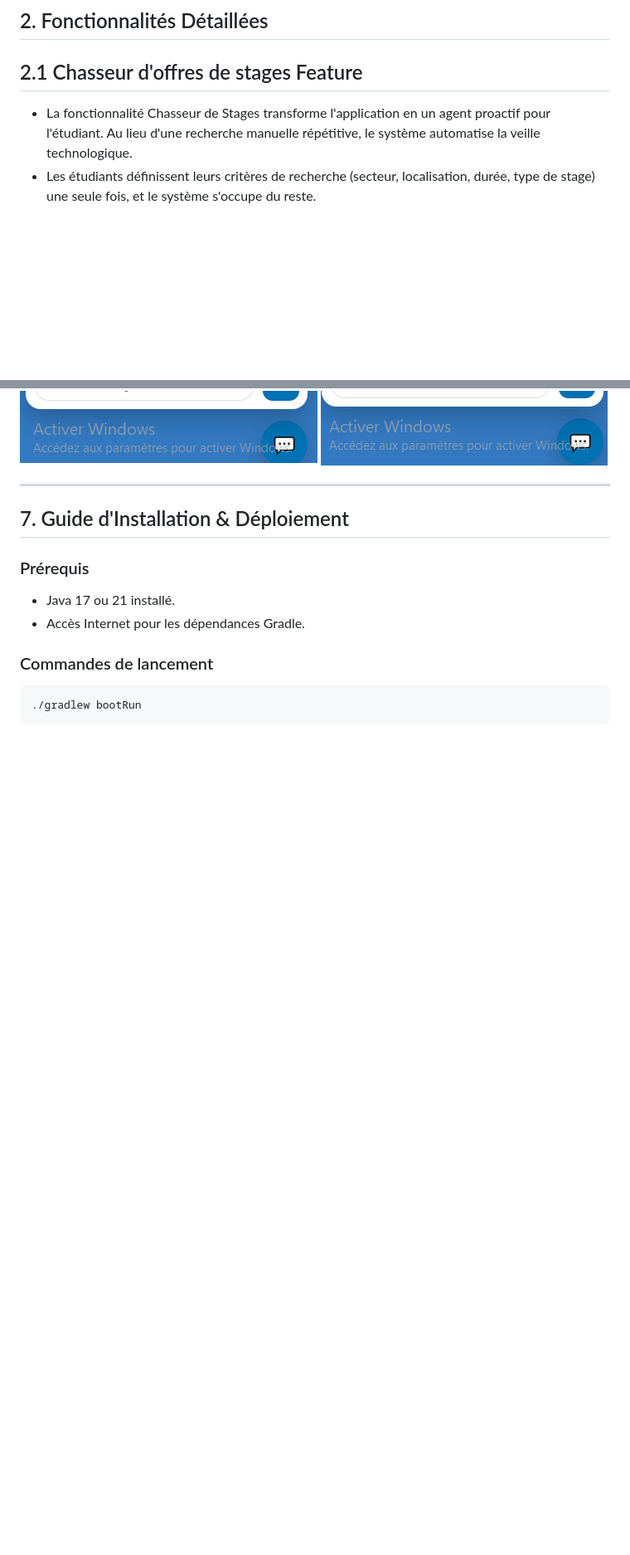
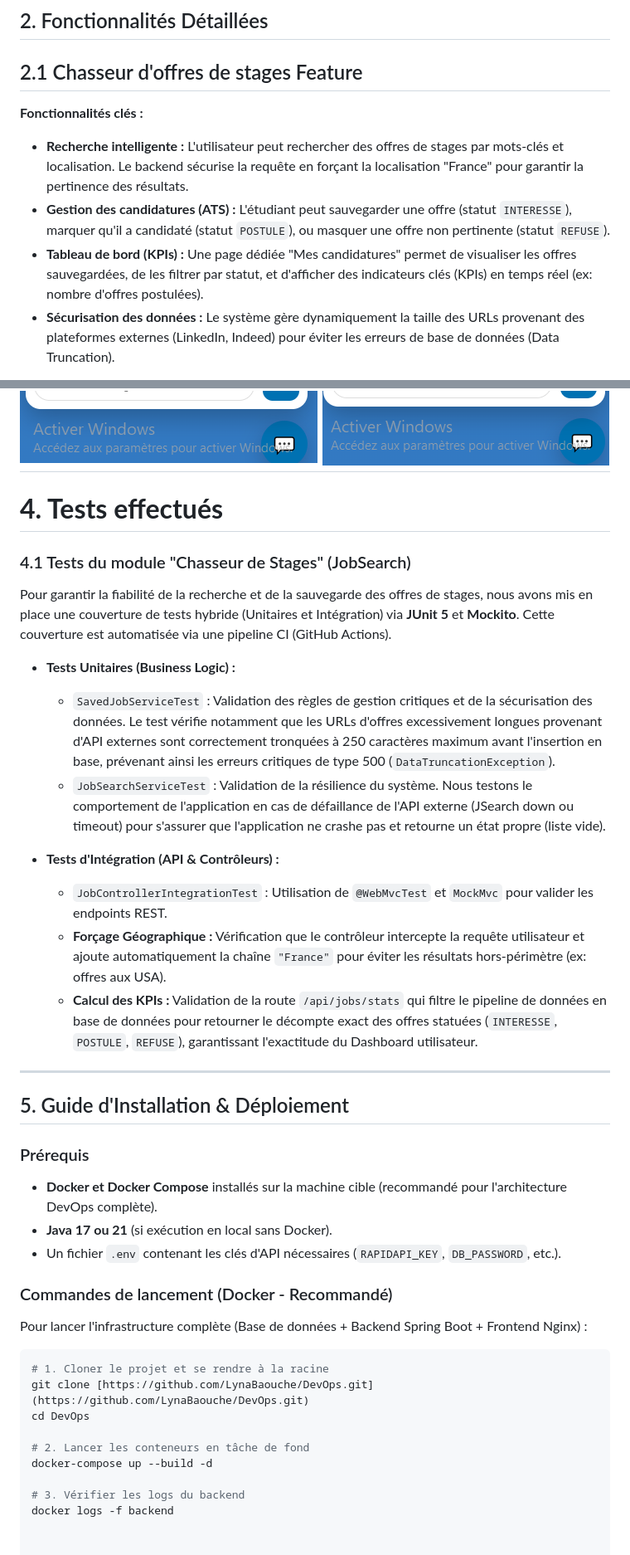
Before and after one commit to LynaBaouche/DevOps, a Markdown page: doc/documentation2.md, 2 parts joined by grey strips. Shown at 83% size. Rendered like a GitHub page; blank space fills up the shorter version.

````diff
--- a/doc/documentation2.md
+++ b/doc/documentation2.md
@@ -44,6 +44,9 @@
 
 2.1 Chasseur d'offres de stages Feature
 ---------------------------------------
-* La fonctionnalité Chasseur de Stages transforme l'application en un agent proactif pour l'étudiant. Au lieu d'une recherche manuelle répétitive, le système automatise la veille technologique.
-* Les étudiants définissent leurs critères de recherche (secteur, localisation, durée, type de stage) une seule fois, et le système s'occupe du reste.
+**Fonctionnalités clés :**
+* **Recherche intelligente :** L'utilisateur peut rechercher des offres de stages par mots-clés et localisation. Le backend sécurise la requête en forçant la localisation "France" pour garantir la pertinence des résultats.
+* **Gestion des candidatures (ATS) :** L'étudiant peut sauvegarder une offre (statut `INTERESSE`), marquer qu'il a candidaté (statut `POSTULE`), ou masquer une offre non pertinente (statut `REFUSE`).
+* **Tableau de bord (KPIs) :** Une page dédiée "Mes candidatures" permet de visualiser les offres sauvegardées, de les filtrer par statut, et d'afficher des indicateurs clés (KPIs) en temps réel (ex: nombre d'offres postulées).
+* **Sécurisation des données :** Le système gère dynamiquement la taille des URLs provenant des plateformes externes (LinkedIn, Indeed) pour éviter les erreurs de base de données (Data Truncation).
 
@@ -106,17 +121,40 @@ En mode streaming, la réponse est découpée et envoyée progressivement via SS
 ![agent ia.PNG](images/agent%20ia.PNG)
 ![agentia1.PNG](images/agentia1.PNG)
 ![agentia2.PNG](images/agentia2.PNG)
+---------------------------------------
+# **4. Tests effectués**
+### 4.1 Tests du module "Chasseur de Stages" (JobSearch)
 
+Pour garantir la fiabilité de la recherche et de la sauvegarde des offres de stages, nous avons mis en place une couverture de tests hybride (Unitaires et Intégration) via **JUnit 5** et **Mockito**. Cette couverture est automatisée via une pipeline CI (GitHub Actions).
+
+* **Tests Unitaires (Business Logic) :**
+    * `SavedJobServiceTest` : Validation des règles de gestion critiques et de la sécurisation des données. Le test vérifie notamment que les URLs d'offres excessivement longues provenant d'API externes sont correctement tronquées à 250 caractères maximum avant l'insertion en base, prévenant ainsi les erreurs critiques de type 500 (`DataTruncationException`).
+    * `JobSearchServiceTest` : Validation de la résilience du système. Nous testons le comportement de l'application en cas de défaillance de l'API externe (JSearch down ou timeout) pour s'assurer que l'application ne crashe pas et retourne un état propre (liste vide).
+
+* **Tests d'Intégration (API & Contrôleurs) :**
+    * `JobControllerIntegrationTest` : Utilisation de `@WebMvcTest` et `MockMvc` pour valider les endpoints REST.
+    * **Forçage Géographique :** Vérification que le contrôleur intercepte la requête utilisateur et ajoute automatiquement la chaîne `"France"` pour éviter les résultats hors-périmètre (ex: offres aux USA).
+    * **Calcul des KPIs :** Validation de la route `/api/jobs/stats` qui filtre le pipeline de données en base de données pour retourner le décompte exact des offres statuées (`INTERESSE`, `POSTULE`, `REFUSE`), garantissant l'exactitude du Dashboard utilisateur.
 ---------------------------------------
-## 7. Guide d'Installation & Déploiement
+## 5. Guide d'Installation & Déploiement
 
 ### Prérequis
 
-* Java 17 ou 21 installé.
-* Accès Internet pour les dépendances Gradle.
+* **Docker et Docker Compose** installés sur la machine cible (recommandé pour l'architecture DevOps complète).
+* **Java 17 ou 21** (si exécution en local sans Docker).
+* Un fichier `.env` contenant les clés d'API nécessaires (`RAPIDAPI_KEY`, `DB_PASSWORD`, etc.).
 
-### Commandes de lancement
+### Commandes de lancement (Docker - Recommandé)
+
+Pour lancer l'infrastructure complète (Base de données + Backend Spring Boot + Frontend Nginx) :
 
 ```bash
-./gradlew bootRun
-```
+# 1. Cloner le projet et se rendre à la racine
+git clone [https://github.com/LynaBaouche/DevOps.git](https://github.com/LynaBaouche/DevOps.git)
+cd DevOps
+
+# 2. Lancer les conteneurs en tâche de fond
+docker-compose up --build -d
+
+# 3. Vérifier les logs du backend
+docker logs -f backend
````
Also changed, not shown: other parts of doc/documentation2.md (+13 -1 lines), doc/diagrammes_de_sequence/JobSearch.png (added), doc/images/img.png (added), doc/images/img_1.png (added), 1 other file.
